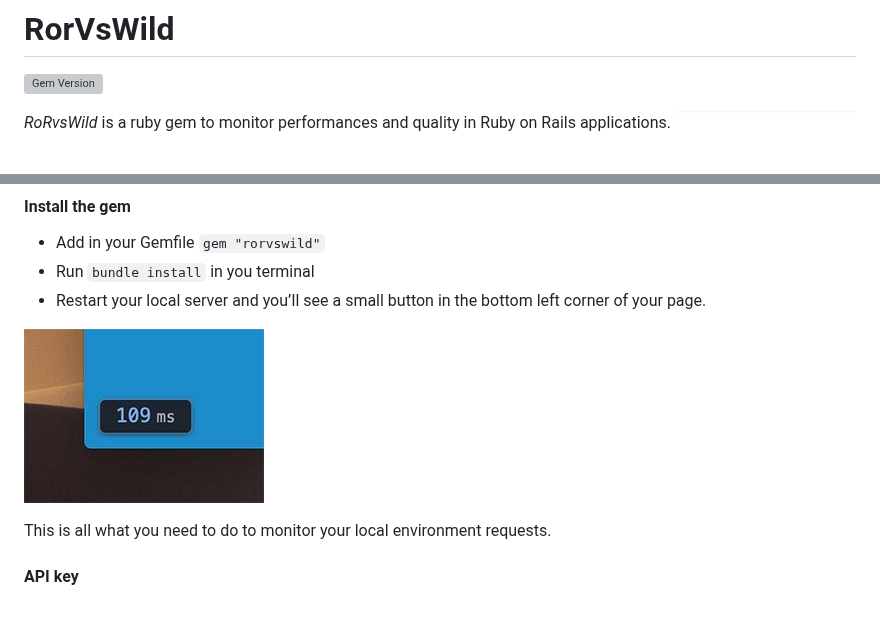
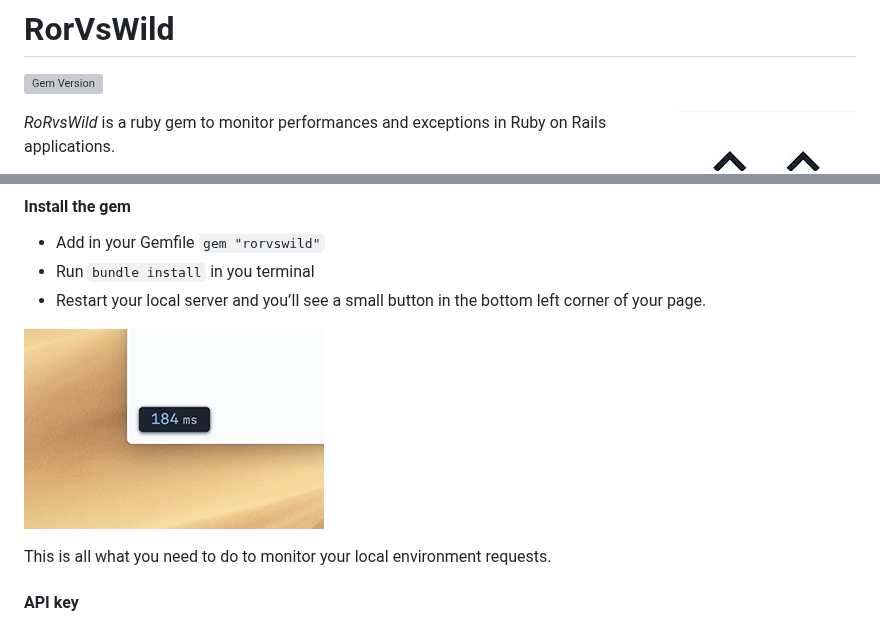
Before and after one commit to BaseSecrete/rorvswild, a Markdown page: README.md, 2 parts joined by grey strips. Rendered like a GitHub page; pictures changed too: images/rorvswild_local_button.jpg; grey boxes are pictures that could not be loaded.

```diff
--- a/README.md
+++ b/README.md
@@ -5,7 +5,7 @@
 
 <img align="right" src="/images/rorvswild_logo.jpg">
 
-*RoRvsWild* is a ruby gem to monitor performances and quality in Ruby on Rails applications.
+*RoRvsWild* is a ruby gem to monitor performances and exceptions in Ruby on Rails applications.
 
 This gem has a double mode, development and production.
 It can be used without an account to monitor your requests performances in your development environment.
```
